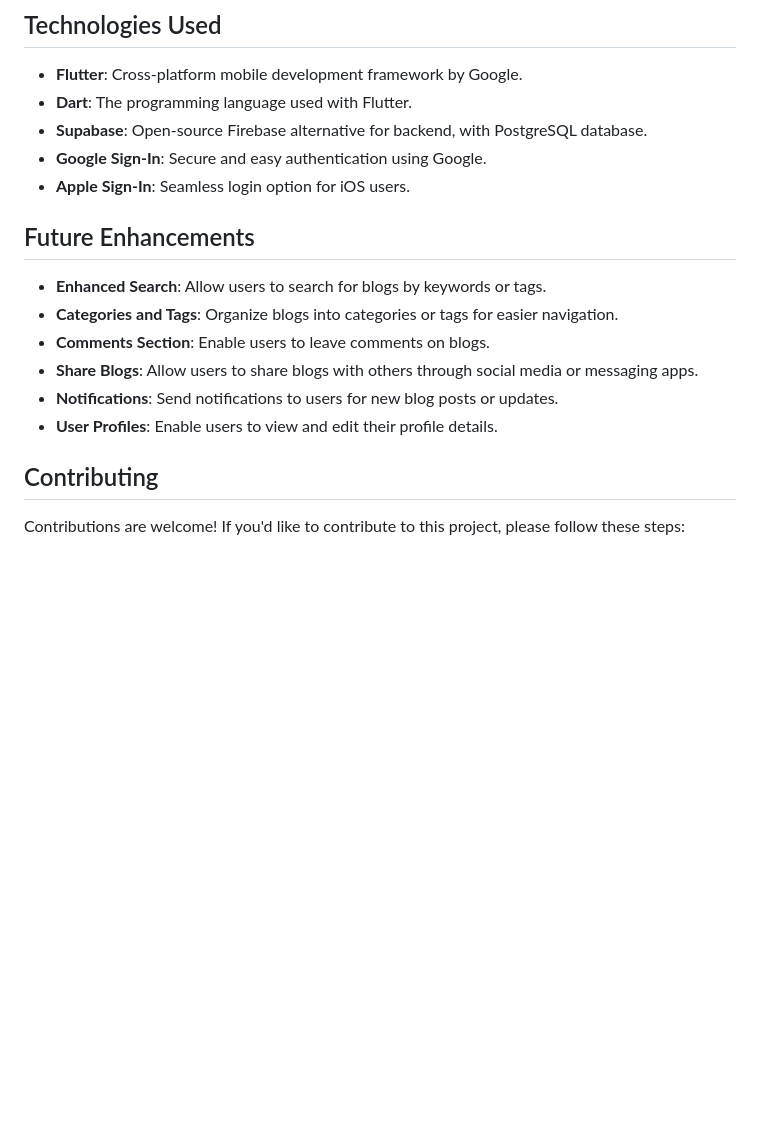
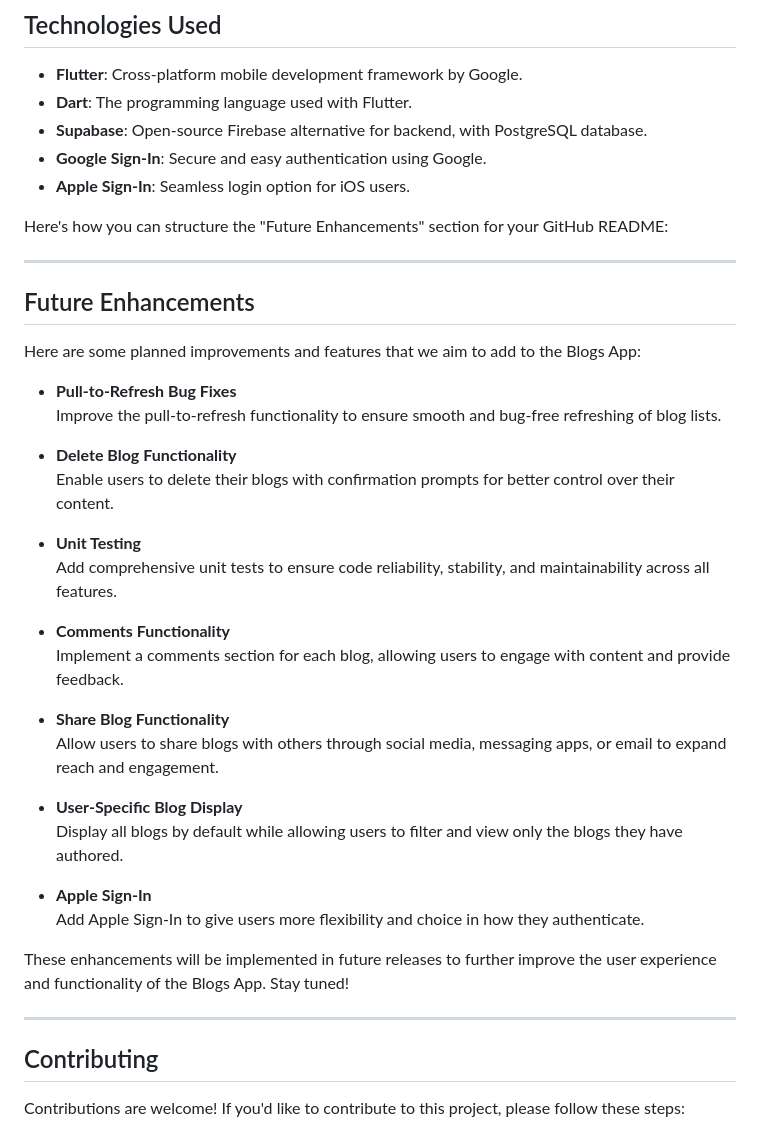
Before and after one commit to faizandarwesh/blogsApp, a Markdown page: README.md, the part around the change. Drawn GitHub-style; blank space fills up the shorter version.

```diff
--- a/README.md
+++ b/README.md
@@ -69,14 +69,38 @@ A simple and elegant Blog App built with the Flutter framework using Dart. This
 - **Google Sign-In**: Secure and easy authentication using Google.
 - **Apple Sign-In**: Seamless login option for iOS users.
 
+Here's how you can structure the "Future Enhancements" section for your GitHub README:
+
+---
+
 ## Future Enhancements
-- **Enhanced Search**: Allow users to search for blogs by keywords or tags.
-- **Categories and Tags**: Organize blogs into categories or tags for easier navigation.
-- **Comments Section**: Enable users to leave comments on blogs.
-- **Share Blogs**: Allow users to share blogs with others through social media or messaging apps.
-- **Notifications**: Send notifications to users for new blog posts or updates.
-- **User Profiles**: Enable users to view and edit their profile details.
 
+Here are some planned improvements and features that we aim to add to the Blogs App:
+
+- **Pull-to-Refresh Bug Fixes**
+  Improve the pull-to-refresh functionality to ensure smooth and bug-free refreshing of blog lists.
+
+- **Delete Blog Functionality**
+  Enable users to delete their blogs with confirmation prompts for better control over their content.
+
+- **Unit Testing**
+  Add comprehensive unit tests to ensure code reliability, stability, and maintainability across all features.
+
+- **Comments Functionality**
+  Implement a comments section for each blog, allowing users to engage with content and provide feedback.
+
+- **Share Blog Functionality**
+  Allow users to share blogs with others through social media, messaging apps, or email to expand reach and engagement.
+
+- **User-Specific Blog Display**
+  Display all blogs by default while allowing users to filter and view only the blogs they have authored.
+
+- **Apple Sign-In**
+  Add Apple Sign-In to give users more flexibility and choice in how they authenticate.
+
+These enhancements will be implemented in future releases to further improve the user experience and functionality of the Blogs App. Stay tuned!
+
+---
 ## Contributing
 Contributions are welcome! If you'd like to contribute to this project, please follow these steps:
 1. Fork the repository.
```
